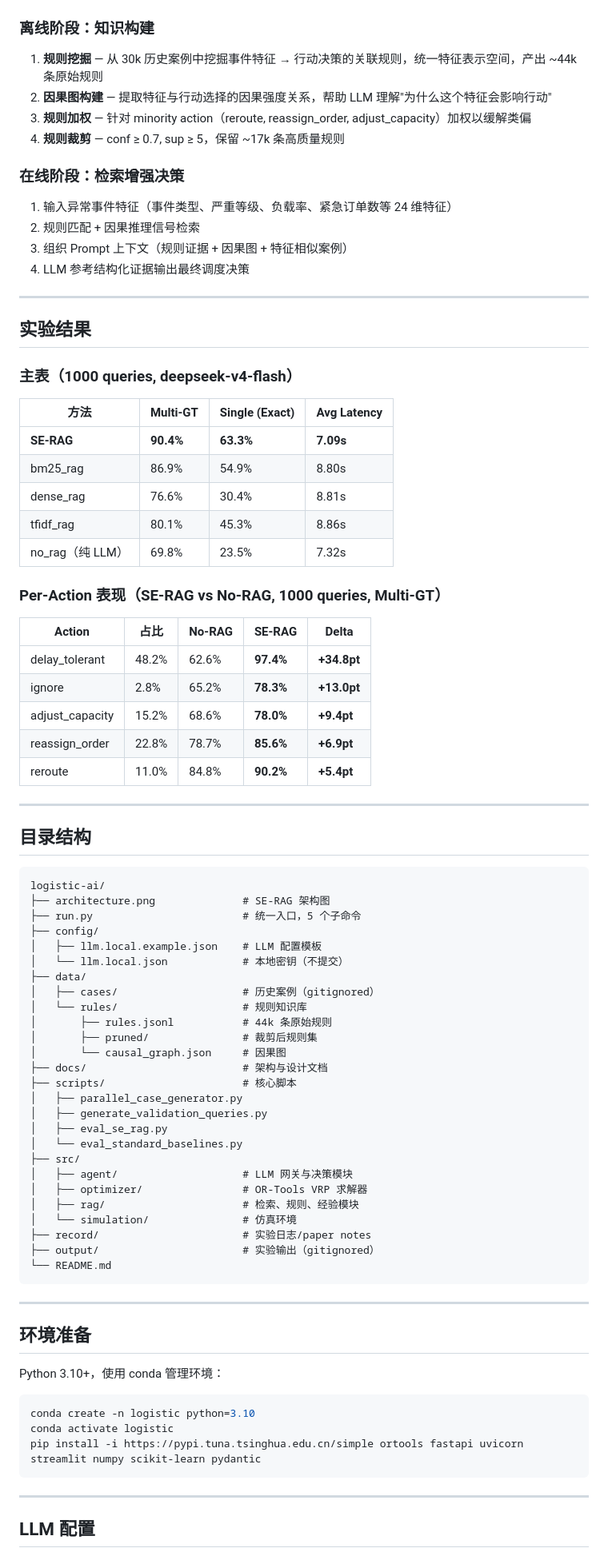
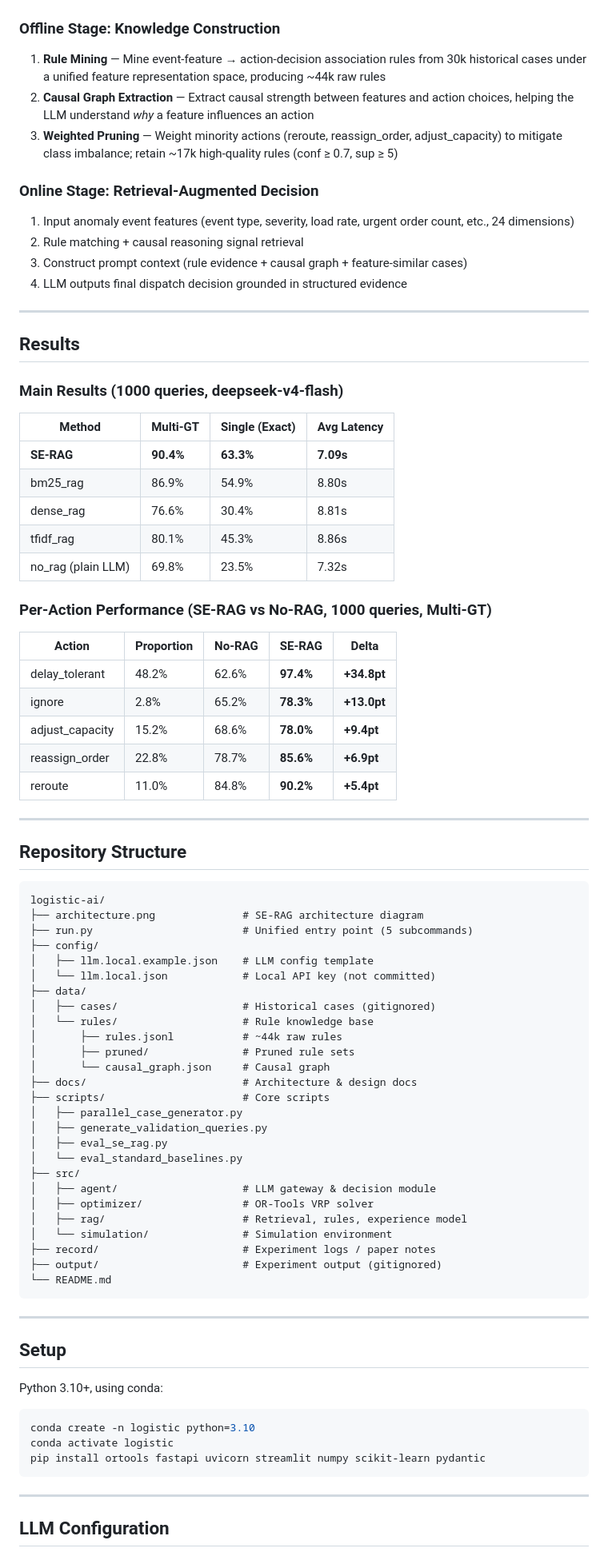
Before and after one commit to xkiller747x/Experience-Based-Flow, a Markdown page: README.md, the part around one of its changes. Shown at 80% size. Rendered like a GitHub page.

Commit message:
rewrite README in English for international audience

````diff
--- a/README.md
+++ b/README.md
@@ -27,37 +27,36 @@
 
 ![SE-RAG Architecture](architecture.png)
 
-### 离线阶段：知识构建
+### Offline Stage: Knowledge Construction
 
-1. **规则挖掘** — 从 30k 历史案例中挖掘事件特征 → 行动决策的关联规则，统一特征表示空间，产出 ~44k 条原始规则
-2. **因果图构建** — 提取特征与行动选择的因果强度关系，帮助 LLM 理解"为什么这个特征会影响行动"
-3. **规则加权** — 针对 minority action（reroute, reassign_order, adjust_capacity）加权以缓解类偏
-4. **规则裁剪** — conf ≥ 0.7, sup ≥ 5，保留 ~17k 条高质量规则
+1. **Rule Mining** — Mine event-feature → action-decision association rules from 30k historical cases under a unified feature representation space, producing ~44k raw rules
+2. **Causal Graph Extraction** — Extract causal strength between features and action choices, helping the LLM understand *why* a feature influences an action
+3. **Weighted Pruning** — Weight minority actions (reroute, reassign_order, adjust_capacity) to mitigate class imbalance; retain ~17k high-quality rules (conf ≥ 0.7, sup ≥ 5)
 
-### 在线阶段：检索增强决策
+### Online Stage: Retrieval-Augmented Decision
 
-1. 输入异常事件特征（事件类型、严重等级、负载率、紧急订单数等 24 维特征）
-2. 规则匹配 + 因果推理信号检索
-3. 组织 Prompt 上下文（规则证据 + 因果图 + 特征相似案例）
-4. LLM 参考结构化证据输出最终调度决策
+1. Input anomaly event features (event type, severity, load rate, urgent order count, etc., 24 dimensions)
+2. Rule matching + causal reasoning signal retrieval
+3. Construct prompt context (rule evidence + causal graph + feature-similar cases)
+4. LLM outputs final dispatch decision grounded in structured evidence
 
 ---
 
-## 实验结果
+## Results
 
-### 主表（1000 queries, deepseek-v4-flash）
+### Main Results (1000 queries, deepseek-v4-flash)
 
-| 方法 | Multi-GT | Single (Exact) | Avg Latency |
+| Method | Multi-GT | Single (Exact) | Avg Latency |
 |---|---|---|---|
 | **SE-RAG** | **90.4%** | **63.3%** | **7.09s** |
 | bm25_rag | 86.9% | 54.9% | 8.80s |
 | dense_rag | 76.6% | 30.4% | 8.81s |
 | tfidf_rag | 80.1% | 45.3% | 8.86s |
-| no_rag（纯 LLM） | 69.8% | 23.5% | 7.32s |
+| no_rag (plain LLM) | 69.8% | 23.5% | 7.32s |
 
-### Per-Action 表现（SE-RAG vs No-RAG, 1000 queries, Multi-GT）
+### Per-Action Performance (SE-RAG vs No-RAG, 1000 queries, Multi-GT)
 
-| Action | 占比 | No-RAG | SE-RAG | Delta |
+| Action | Proportion | No-RAG | SE-RAG | Delta |
 |---|---|---|---|---|
 | delay_tolerant | 48.2% | 62.6% | **97.4%** | **+34.8pt** |
 | ignore | 2.8% | 65.2% | **78.3%** | **+13.0pt** |
@@ -67,50 +66,50 @@
 
 ---
 
-## 目录结构
+## Repository Structure
 
 ```text
 logistic-ai/
-├── architecture.png              # SE-RAG 架构图
-├── run.py                        # 统一入口，5 个子命令
+├── architecture.png              # SE-RAG architecture diagram
+├── run.py                        # Unified entry point (5 subcommands)
 ├── config/
-│   ├── llm.local.example.json    # LLM 配置模板
-│   └── llm.local.json            # 本地密钥（不提交）
+│   ├── llm.local.example.json    # LLM config template
+│   └── llm.local.json            # Local API key (not committed)
 ├── data/
-│   ├── cases/                    # 历史案例（gitignored）
-│   └── rules/                    # 规则知识库
-│       ├── rules.jsonl           # 44k 条原始规则
-│       ├── pruned/               # 裁剪后规则集
-│       └── causal_graph.json     # 因果图
-├── docs/                         # 架构与设计文档
-├── scripts/                      # 核心脚本
+│   ├── cases/                    # Historical cases (gitignored)
+│   └── rules/                    # Rule knowledge base
+│       ├── rules.jsonl           # ~44k raw rules
+│       ├── pruned/               # Pruned rule sets
+│       └── causal_graph.json     # Causal graph
+├── docs/                         # Architecture & design docs
+├── scripts/                      # Core scripts
 │   ├── parallel_case_generator.py
 │   ├── generate_validation_queries.py
 │   ├── eval_se_rag.py
 │   └── eval_standard_baselines.py
 ├── src/
-│   ├── agent/                    # LLM 网关与决策模块
-│   ├── optimizer/                # OR-Tools VRP 求解器
-│   ├── rag/                      # 检索、规则、经验模块
-│   └── simulation/               # 仿真环境
-├── record/                       # 实验日志/paper notes
-├── output/                       # 实验输出（gitignored）
+│   ├── agent/                    # LLM gateway & decision module
+│   ├── optimizer/                # OR-Tools VRP solver
+│   ├── rag/                      # Retrieval, rules, experience model
+│   └── simulation/               # Simulation environment
+├── record/                       # Experiment logs / paper notes
+├── output/                       # Experiment output (gitignored)
 └── README.md
 ```
 
 ---
 
-## 环境准备
+## Setup
 
-Python 3.10+，使用 conda 管理环境：
+Python 3.10+, using conda:
 
 ```powershell
 conda create -n logistic python=3.10
 conda activate logistic
-pip install -i https://pypi.tuna.tsinghua.edu.cn/simple ortools fastapi uvicorn streamlit numpy scikit-learn pydantic
+pip install ortools fastapi uvicorn streamlit numpy scikit-learn pydantic
 ```
 
 ---
 
-## LLM 配置
+## LLM Configuration
 
````
Also changed, not shown: other parts of README.md (+38 -38 lines).
